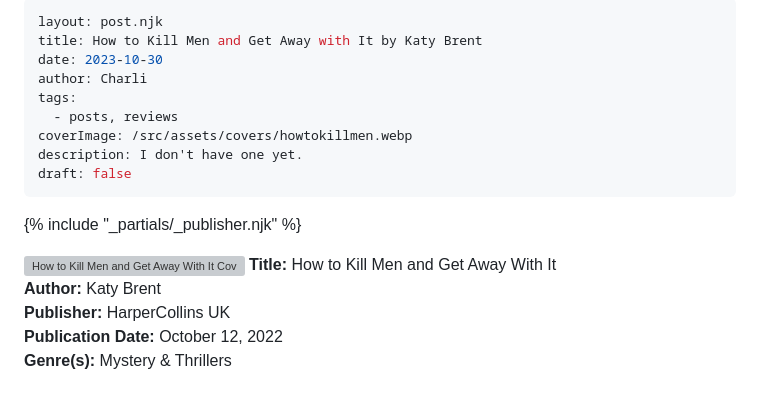
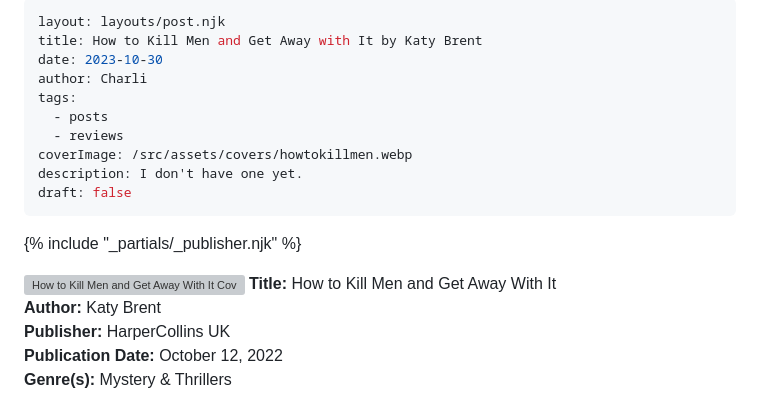
Before and after one commit to charitygamble/cbb, a Markdown page: src/posts/how-to-kill-men-and-get-away-with-it-by-katy-brent.md, the part around one of its changes. Rendered like a GitHub page; grey boxes are pictures that could not be loaded.

Commit message:
Update Posts “how-to-kill-men-and-get-away-with-it-by-katy-brent”

```diff
--- a/src/posts/how-to-kill-men-and-get-away-with-it-by-katy-brent.md
+++ b/src/posts/how-to-kill-men-and-get-away-with-it-by-katy-brent.md
@@ -1,10 +1,11 @@
 ---
-layout: post.njk
+layout: layouts/post.njk
 title: How to Kill Men and Get Away with It by Katy Brent
 date: 2023-10-30
 author: Charli
 tags:
-  - posts, reviews
+  - posts
+  - reviews
 coverImage: /src/assets/covers/howtokillmen.webp
 description: I don't have one yet.
 draft: false
```
Also changed, not shown: other parts of src/posts/how-to-kill-men-and-get-away-with-it-by-katy-brent.md (+1 -2 lines).
